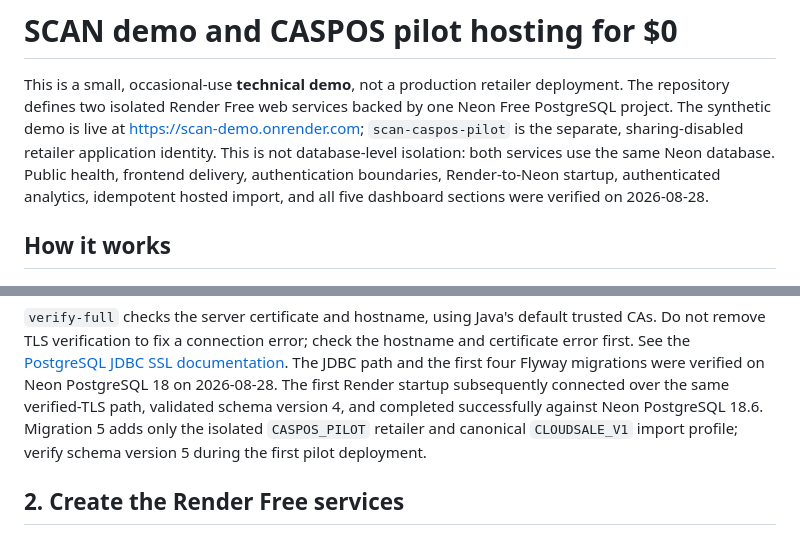
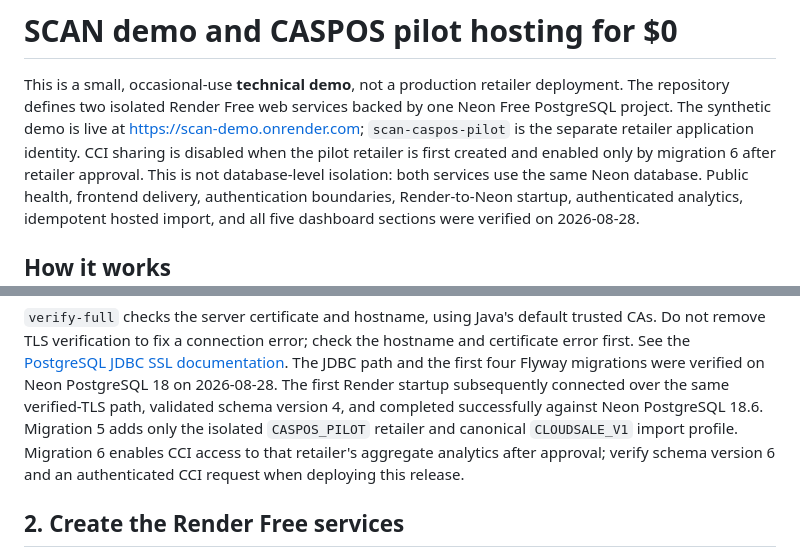
Before and after one commit to HuseynBlv/SCAN, a Markdown page: docs/free-demo-deployment.md, 2 parts joined by grey strips. Rendered like a GitHub page.

Commit message:
docs: update project documentation for v0.2.0.0
Co-Authored-By: OpenAI Codex <noreply@openai.com>

```diff
--- a/docs/free-demo-deployment.md
+++ b/docs/free-demo-deployment.md
@@ -4,8 +4,9 @@ This is a small, occasional-use **technical demo**, not a production retailer de
 The repository defines two isolated Render Free web services backed by one Neon Free PostgreSQL
 project. The synthetic demo is live at
 [https://scan-demo.onrender.com](https://scan-demo.onrender.com); `scan-caspos-pilot` is the
-separate, sharing-disabled retailer application identity. This is not database-level isolation:
-both services use the same Neon database. Public
+separate retailer application identity. CCI sharing is disabled when the pilot retailer is first
+created and enabled only by migration 6 after retailer approval. This is not database-level
+isolation: both services use the same Neon database. Public
 health, frontend delivery, authentication boundaries, Render-to-Neon startup, authenticated
 analytics, idempotent hosted import, and all five dashboard sections were verified on
 2026-08-28.
@@ -84,8 +85,9 @@ error first. See the [PostgreSQL JDBC SSL documentation](https://jdbc.postgresql
 The JDBC path and the first four Flyway migrations were verified on Neon PostgreSQL 18 on
 2026-08-28. The first Render startup subsequently connected over the same verified-TLS path,
 validated schema version 4, and completed successfully against Neon PostgreSQL 18.6. Migration 5
-adds only the isolated `CASPOS_PILOT` retailer and canonical `CLOUDSALE_V1` import profile; verify
-schema version 5 during the first pilot deployment.
+adds only the isolated `CASPOS_PILOT` retailer and canonical `CLOUDSALE_V1` import profile.
+Migration 6 enables CCI access to that retailer's aggregate analytics after approval; verify schema
+version 6 and an authenticated CCI request when deploying this release.
 
 ## 2. Create the Render Free services
 
```
Also changed, not shown: scan-app/README.md (+4 -0 lines).
